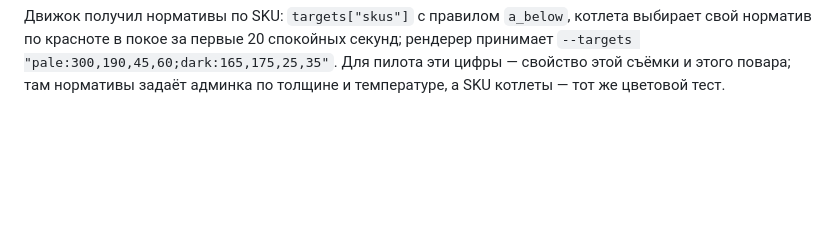
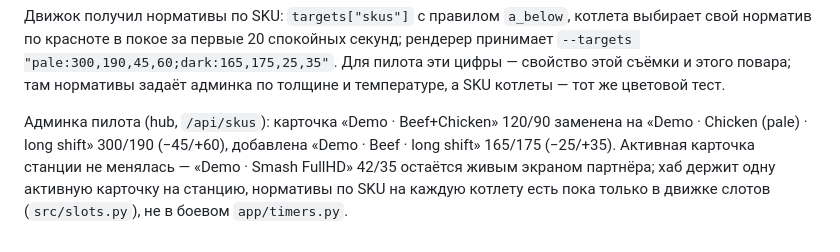
Before and after one commit to glymskii/grill-cook, a Markdown page: REPORT.md, the part around the change. Drawn GitHub-style; blank space fills up the shorter version.

Commit message:
Pilot admin carries the two long-shift SKU cards (chicken 300/190, beef 165/175); active card untouched

```diff
--- a/REPORT.md
+++ b/REPORT.md
@@ -1212,3 +1212,10 @@ F3.3 вето «не котлета» от классификатора дейс
 секунд; рендерер принимает `--targets "pale:300,190,45,60;dark:165,175,25,35"`.
 Для пилота эти цифры — свойство этой съёмки и этого повара; там нормативы
 задаёт админка по толщине и температуре, а SKU котлеты — тот же цветовой тест.
+
+Админка пилота (hub, `/api/skus`): карточка «Demo · Beef+Chicken» 120/90
+заменена на «Demo · Chicken (pale) · long shift» 300/190 (−45/+60), добавлена
+«Demo · Beef · long shift» 165/175 (−25/+35). Активная карточка станции не
+менялась — «Demo · Smash FullHD» 42/35 остаётся живым экраном партнёра; хаб
+держит одну активную карточку на станцию, нормативы по SKU на каждую котлету
+есть пока только в движке слотов (`src/slots.py`), не в боевом `app/timers.py`.
```
